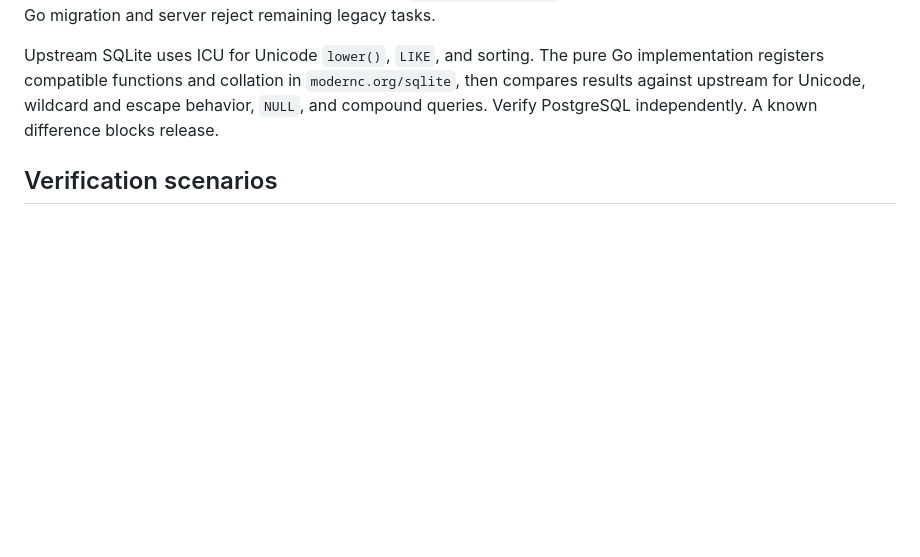
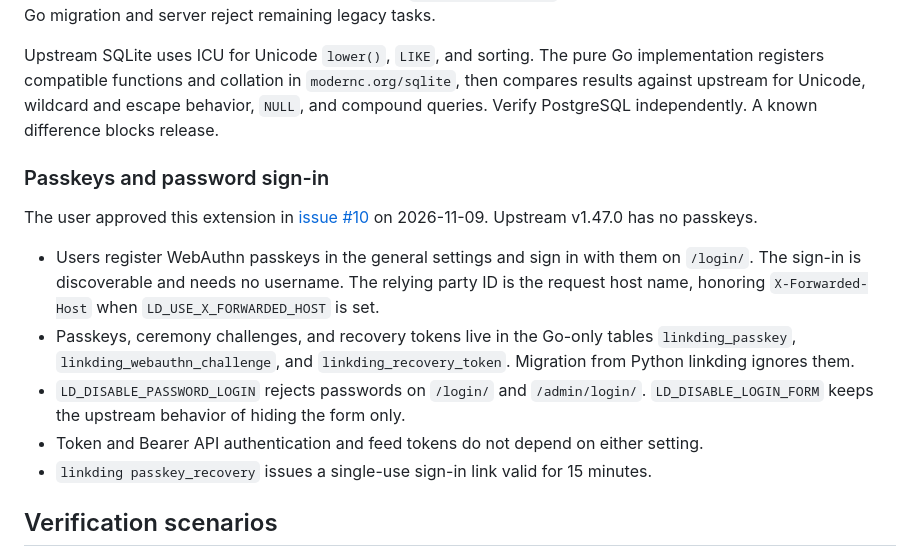
Before and after one commit to juev/linkding, a Markdown page: docs/specs/linkding-parity.md, the part around the change. GitHub-like rendering; blank space fills up the shorter version.

```diff
--- a/docs/specs/linkding-parity.md
+++ b/docs/specs/linkding-parity.md
@@ -56,6 +56,16 @@ The source models are defined in [models.py](https://github.com/sissbruecker/lin
 
 Upstream SQLite uses ICU for Unicode `lower()`, `LIKE`, and sorting. The pure Go implementation registers compatible functions and collation in `modernc.org/sqlite`, then compares results against upstream for Unicode, wildcard and escape behavior, `NULL`, and compound queries. Verify PostgreSQL independently. A known difference blocks release.
 
+### Passkeys and password sign-in
+
+The user approved this extension in [issue #10](https://github.com/juev/linkding/issues/10) on 2026-11-09. Upstream v1.47.0 has no passkeys.
+
+- Users register WebAuthn passkeys in the general settings and sign in with them on `/login/`. The sign-in is discoverable and needs no username. The relying party ID is the request host name, honoring `X-Forwarded-Host` when `LD_USE_X_FORWARDED_HOST` is set.
+- Passkeys, ceremony challenges, and recovery tokens live in the Go-only tables `linkding_passkey`, `linkding_webauthn_challenge`, and `linkding_recovery_token`. Migration from Python linkding ignores them.
+- `LD_DISABLE_PASSWORD_LOGIN` rejects passwords on `/login/` and `/admin/login/`. `LD_DISABLE_LOGIN_FORM` keeps the upstream behavior of hiding the form only.
+- Token and Bearer API authentication and feed tokens do not depend on either setting.
+- `linkding passkey_recovery` issues a single-use sign-in link valid for 15 minutes.
+
 ## Verification scenarios
 
 - R1–R2: create a bookmark, repeat its URL in another record, apply tags and auto-tagging, archive it, and find it with a compound query through UI, API, and RSS. Check database records, order, pagination, and access errors. Repeat on both databases with a Unicode corpus.
```
Also changed, not shown: README.md (+1 -1 lines), docs/installation.md (+26 -1 lines).
